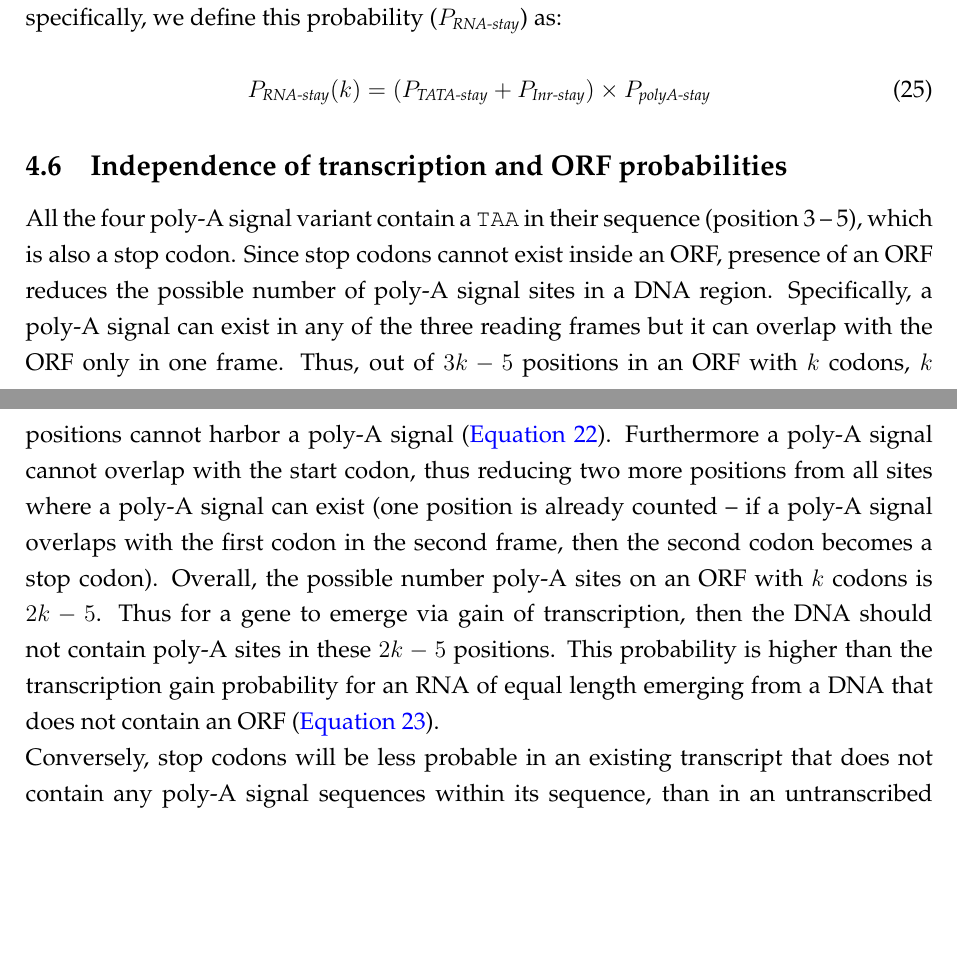
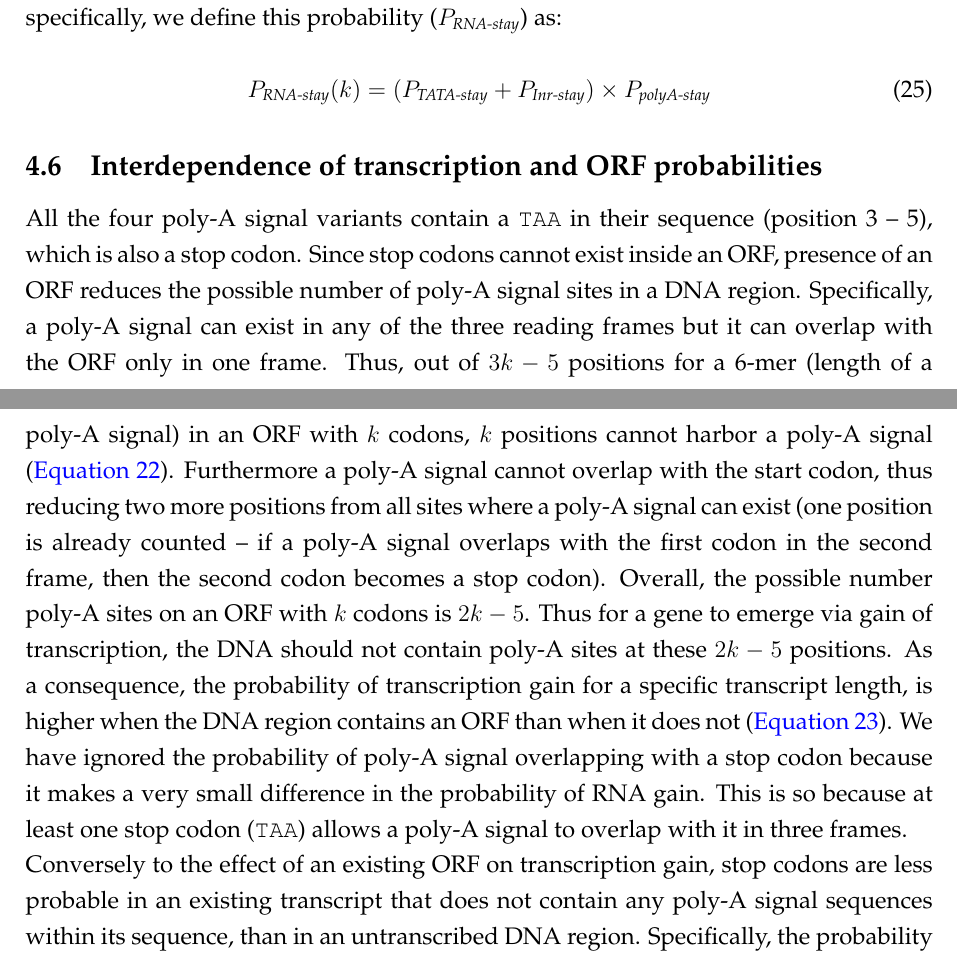
Before and after one commit to BharatRaviIyengar/DeNovoEvolution, a LaTeX paper (Manuscripts/deNovoRates2.tex): two parts of pages 24 and 25 of 29, joined at a grey line, cut so that both start at the same text, the shorter picture padded with empty space. Compiled offline with pdfLaTeX.

Commit message:
modified:   Manuscripts/deNovoRates2.tex

```diff
--- a/Manuscripts/deNovoRates2.tex
+++ b/Manuscripts/deNovoRates2.tex
@@ -544,13 +544,13 @@ P_\textit{RNA-stay}(k) = (P_\textit{TATA-stay} + P_\textit{Inr-stay}) \times P_\
 \label{eqrnastay}
 \end{equation}
 
-\subsection{Independence of transcription and ORF probabilities}
+\subsection{Interdependence of transcription and ORF probabilities}
 
 \label{rnaorfindependence}
 
-All the four poly-A signal variant contain a \texttt{TAA} in their sequence (position 3 -- 5), which is also a stop codon. Since stop codons cannot exist inside an ORF, presence of an ORF reduces the possible number of poly-A signal sites in a DNA region. Specifically, a poly-A signal can exist in any of the three reading frames but it can overlap with the ORF only in one frame. Thus, out of $3k-5$ positions in an ORF with $k$ codons, $k$ positions cannot harbor a poly-A signal (\autoref{eqrnaprob}). Furthermore a poly-A signal cannot overlap with the start codon, thus reducing two more positions from all sites where a poly-A signal can exist (one position is already counted -- if a poly-A signal overlaps with the first codon in the second frame, then the second codon becomes a stop codon). Overall, the possible number poly-A sites on an ORF with $k$ codons is $2k-5$. Thus for a gene to emerge via gain of transcription, then the DNA should not contain poly-A sites in these $2k-5$ positions. This probability is higher than the transcription gain probability for an RNA of equal length emerging from a DNA that does not contain an ORF (\autoref{eqrnagain}).
+All the four poly-A signal variants contain a \texttt{TAA} in their sequence (position 3 -- 5), which is also a stop codon. Since stop codons cannot exist inside an ORF, presence of an ORF reduces the possible number of poly-A signal sites in a DNA region. Specifically, a poly-A signal can exist in any of the three reading frames but it can overlap with the ORF only in one frame. Thus, out of $3k-5$ positions for a 6-mer (length of a poly-A signal) in an ORF with $k$ codons, $k$ positions cannot harbor a poly-A signal (\autoref{eqrnaprob}). Furthermore a poly-A signal cannot overlap with the start codon, thus reducing two more positions from all sites where a poly-A signal can exist (one position is already counted -- if a poly-A signal overlaps with the first codon in the second frame, then the second codon becomes a stop codon). Overall, the possible number poly-A sites on an ORF with $k$ codons is $2k-5$. Thus for a gene to emerge via gain of transcription, the DNA should not contain poly-A sites at these $2k-5$ positions. As a consequence, the probability of transcription gain for a specific transcript length, is higher when the DNA region contains an ORF than when it does not (\autoref{eqrnagain}). We have ignored the probability of poly-A signal overlapping with a stop codon because it makes a very small difference in the probability of RNA gain. This is so because at least one stop codon (\texttt{TAA}) allows a poly-A signal to overlap with it in three frames.
 
-Conversely, stop codons will be less probable in an existing transcript that does not contain any poly-A signal sequences within its sequence, than in an untranscribed DNA region. Specifically, the probability that a 6-mer contains a stop codon in the third position is same as the probability of finding a stop codon ($P_\textit{stop}$). If poly-A signals are excluded from these 6-mers, then the probability of finding a stop codon is $P_\textit{stop} - P_\textit{poly-A}$. Conversely, lack of poly-A signals will increase the probability of amino acid coding codons and thereby their probability of mutating into a stop codon. Furthermore, the likelihood that an ORF is undisrupted my premature nonsense mutations, is lower when the DNA is already transcribed. Specifically:
+Conversely to the effect of an existing ORF on transcription gain, stop codons are less probable in an existing transcript that does not contain any poly-A signal sequences within its sequence, than in an untranscribed DNA region. Specifically, the probability that a 6-mer contains a stop codon in the third position is same as the probability of finding a stop codon ($P_\textit{stop}$). If poly-A signals are excluded from these 6-mers, then the probability of finding a stop codon is $P_\textit{stop} - P_\textit{poly-A}$. Conversely, lack of poly-A signals will increase the probability of amino acid coding codons and thereby their probability of mutating into a stop codon. Furthermore, the likelihood that an ORF is undisrupted my premature nonsense mutations, is lower when the DNA is already transcribed. Specifically:
 
 $$P_\textit{stop-gain \vline\ RNA} = \frac{P_\textit{stop-gain}\times(1- P_\textit{stop} - P_\textit{poly-A})}{1- P_\textit{stop}}$$
 
```
